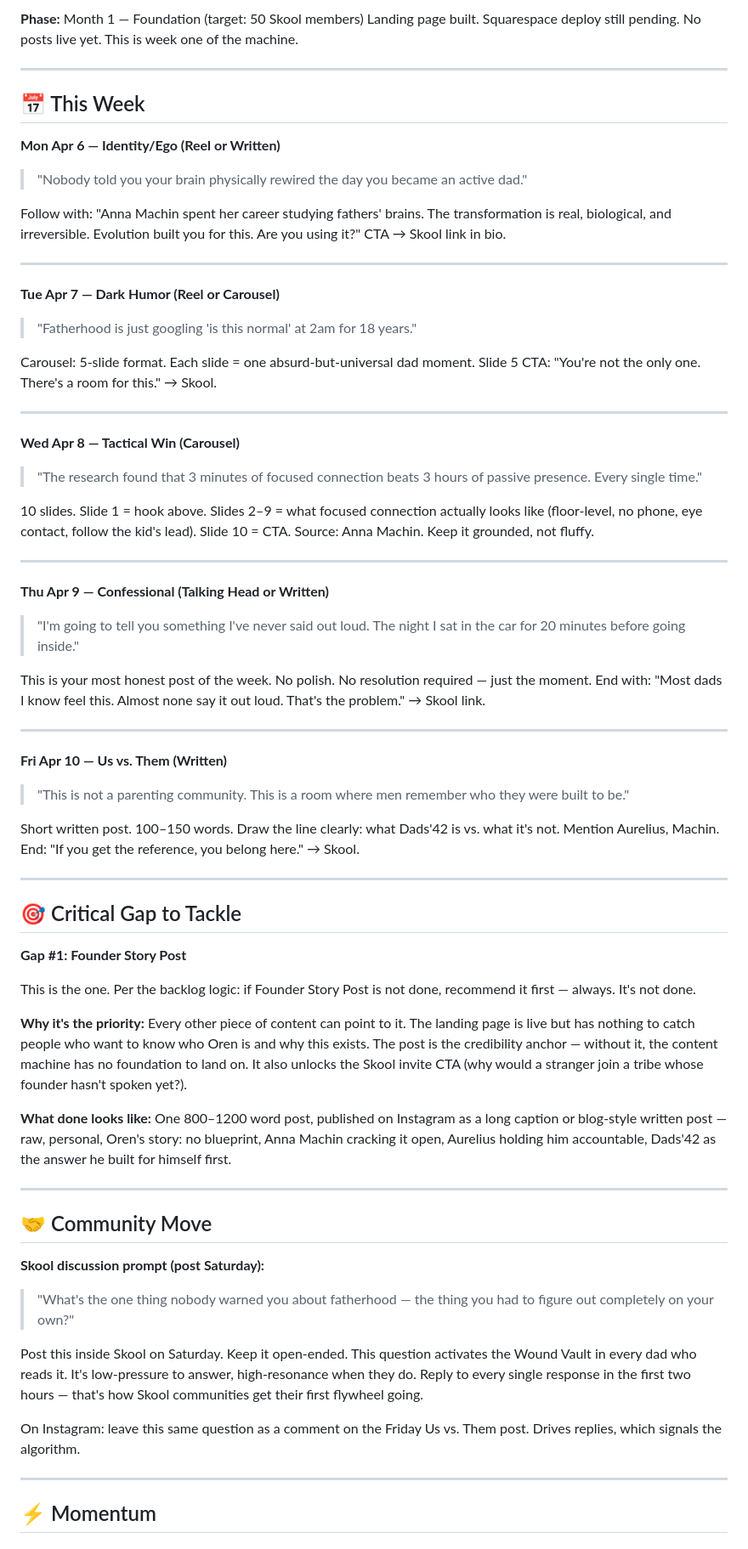
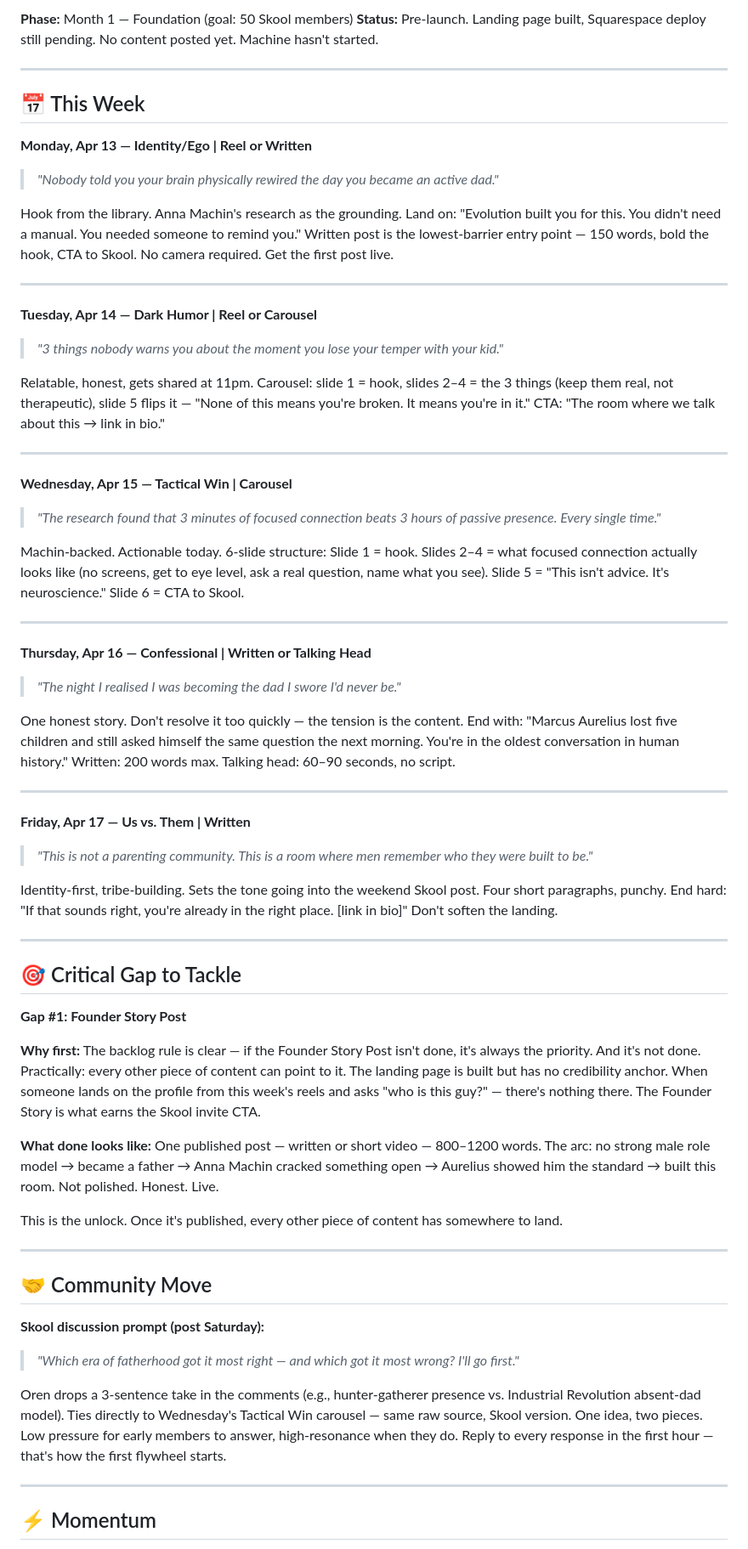
Before and after one commit to aninim/dads42, a Markdown page: .tmp/weekly-brief.md, the part around one of its changes. Shown at 85% size. Rendered like a GitHub page.

Commit message:
chore: weekly brief 2026-04-13
https://claude.ai/code/session_01GkWUMs8gPbhWnUDML8QFAT

```diff
--- a/.tmp/weekly-brief.md
+++ b/.tmp/weekly-brief.md
@@ -2,43 +2,48 @@
 
-**Phase:** Month 1 — Foundation (target: 50 Skool members)
-Landing page built. Squarespace deploy still pending. No posts live yet. This is week one of the machine.
+**Phase:** Month 1 — Foundation (goal: 50 Skool members)
+**Status:** Pre-launch. Landing page built, Squarespace deploy still pending. No content posted yet. Machine hasn't started.
 
 ---
 
 ## 📅 This Week
 
-**Mon Apr 6 — Identity/Ego (Reel or Written)**
-> "Nobody told you your brain physically rewired the day you became an active dad."
+**Monday, Apr 13 — Identity/Ego | Reel or Written**
 
-Follow with: "Anna Machin spent her career studying fathers' brains. The transformation is real, biological, and irreversible. Evolution built you for this. Are you using it?" CTA → Skool link in bio.
+> *"Nobody told you your brain physically rewired the day you became an active dad."*
+
+Hook from the library. Anna Machin's research as the grounding. Land on: "Evolution built you for this. You didn't need a manual. You needed someone to remind you." Written post is the lowest-barrier entry point — 150 words, bold the hook, CTA to Skool. No camera required. Get the first post live.
 
 ---
 
-**Tue Apr 7 — Dark Humor (Reel or Carousel)**
-> "Fatherhood is just googling 'is this normal' at 2am for 18 years."
+**Tuesday, Apr 14 — Dark Humor | Reel or Carousel**
 
-Carousel: 5-slide format. Each slide = one absurd-but-universal dad moment. Slide 5 CTA: "You're not the only one. There's a room for this." → Skool.
+> *"3 things nobody warns you about the moment you lose your temper with your kid."*
+
+Relatable, honest, gets shared at 11pm. Carousel: slide 1 = hook, slides 2–4 = the 3 things (keep them real, not therapeutic), slide 5 flips it — "None of this means you're broken. It means you're in it." CTA: "The room where we talk about this → link in bio."
 
 ---
 
-**Wed Apr 8 — Tactical Win (Carousel)**
-> "The research found that 3 minutes of focused connection beats 3 hours of passive presence. Every single time."
+**Wednesday, Apr 15 — Tactical Win | Carousel**
 
-10 slides. Slide 1 = hook above. Slides 2–9 = what focused connection actually looks like (floor-level, no phone, eye contact, follow the kid's lead). Slide 10 = CTA. Source: Anna Machin. Keep it grounded, not fluffy.
+> *"The research found that 3 minutes of focused connection beats 3 hours of passive presence. Every single time."*
+
+Machin-backed. Actionable today. 6-slide structure: Slide 1 = hook. Slides 2–4 = what focused connection actually looks like (no screens, get to eye level, ask a real question, name what you see). Slide 5 = "This isn't advice. It's neuroscience." Slide 6 = CTA to Skool.
 
 ---
 
-**Thu Apr 9 — Confessional (Talking Head or Written)**
-> "I'm going to tell you something I've never said out loud. The night I sat in the car for 20 minutes before going inside."
+**Thursday, Apr 16 — Confessional | Written or Talking Head**
 
-This is your most honest post of the week. No polish. No resolution required — just the moment. End with: "Most dads I know feel this. Almost none say it out loud. That's the problem." → Skool link.
+> *"The night I realised I was becoming the dad I swore I'd never be."*
+
+One honest story. Don't resolve it too quickly — the tension is the content. End with: "Marcus Aurelius lost five children and still asked himself the same question the next morning. You're in the oldest conversation in human history." Written: 200 words max. Talking head: 60–90 seconds, no script.
 
 ---
 
-**Fri Apr 10 — Us vs. Them (Written)**
-> "This is not a parenting community. This is a room where men remember who they were built to be."
+**Friday, Apr 17 — Us vs. Them | Written**
 
-Short written post. 100–150 words. Draw the line clearly: what Dads'42 is vs. what it's not. Mention Aurelius, Machin. End: "If you get the reference, you belong here." → Skool.
+> *"This is not a parenting community. This is a room where men remember who they were built to be."*
+
+Identity-first, tribe-building. Sets the tone going into the weekend Skool post. Four short paragraphs, punchy. End hard: "If that sounds right, you're already in the right place. [link in bio]" Don't soften the landing.
 
 ---
 
@@ -46,11 +51,11 @@ Short written post. 100–150 words. Draw the line clearly: what Dads'42 is vs.
 
 **Gap #1: Founder Story Post**
 
-This is the one. Per the backlog logic: if Founder Story Post is not done, recommend it first — always. It's not done.
+**Why first:** The backlog rule is clear — if the Founder Story Post isn't done, it's always the priority. And it's not done. Practically: every other piece of content can point to it. The landing page is built but has no credibility anchor. When someone lands on the profile from this week's reels and asks "who is this guy?" — there's nothing there. The Founder Story is what earns the Skool invite CTA.
 
-**Why it's the priority:** Every other piece of content can point to it. The landing page is live but has nothing to catch people who want to know who Oren is and why this exists. The post is the credibility anchor — without it, the content machine has no foundation to land on. It also unlocks the Skool invite CTA (why would a stranger join a tribe whose founder hasn't spoken yet?).
+**What done looks like:** One published post — written or short video — 800–1200 words. The arc: no strong male role model → became a father → Anna Machin cracked something open → Aurelius showed him the standard → built this room. Not polished. Honest. Live.
 
-**What done looks like:** One 800–1200 word post, published on Instagram as a long caption or blog-style written post — raw, personal, Oren's story: no blueprint, Anna Machin cracking it open, Aurelius holding him accountable, Dads'42 as the answer he built for himself first.
+This is the unlock. Once it's published, every other piece of content has somewhere to land.
 
 ---
 
@@ -58,11 +63,9 @@ This is the one. Per the backlog logic: if Founder Story Post is not done, recom
 
 **Skool discussion prompt (post Saturday):**
 
-> "What's the one thing nobody warned you about fatherhood — the thing you had to figure out completely on your own?"
+> *"Which era of fatherhood got it most right — and which got it most wrong? I'll go first."*
 
-Post this inside Skool on Saturday. Keep it open-ended. This question activates the Wound Vault in every dad who reads it. It's low-pressure to answer, high-resonance when they do. Reply to every single response in the first two hours — that's how Skool communities get their first flywheel going.
-
-On Instagram: leave this same question as a comment on the Friday Us vs. Them post. Drives replies, which signals the algorithm.
+Oren drops a 3-sentence take in the comments (e.g., hunter-gatherer presence vs. Industrial Revolution absent-dad model). Ties directly to Wednesday's Tactical Win carousel — same raw source, Skool version. One idea, two pieces. Low pressure for early members to answer, high-resonance when they do. Reply to every response in the first hour — that's how the first flywheel starts.
 
 ---
 
```
Also changed, not shown: other parts of .tmp/weekly-brief.md (+6 -6 lines).
